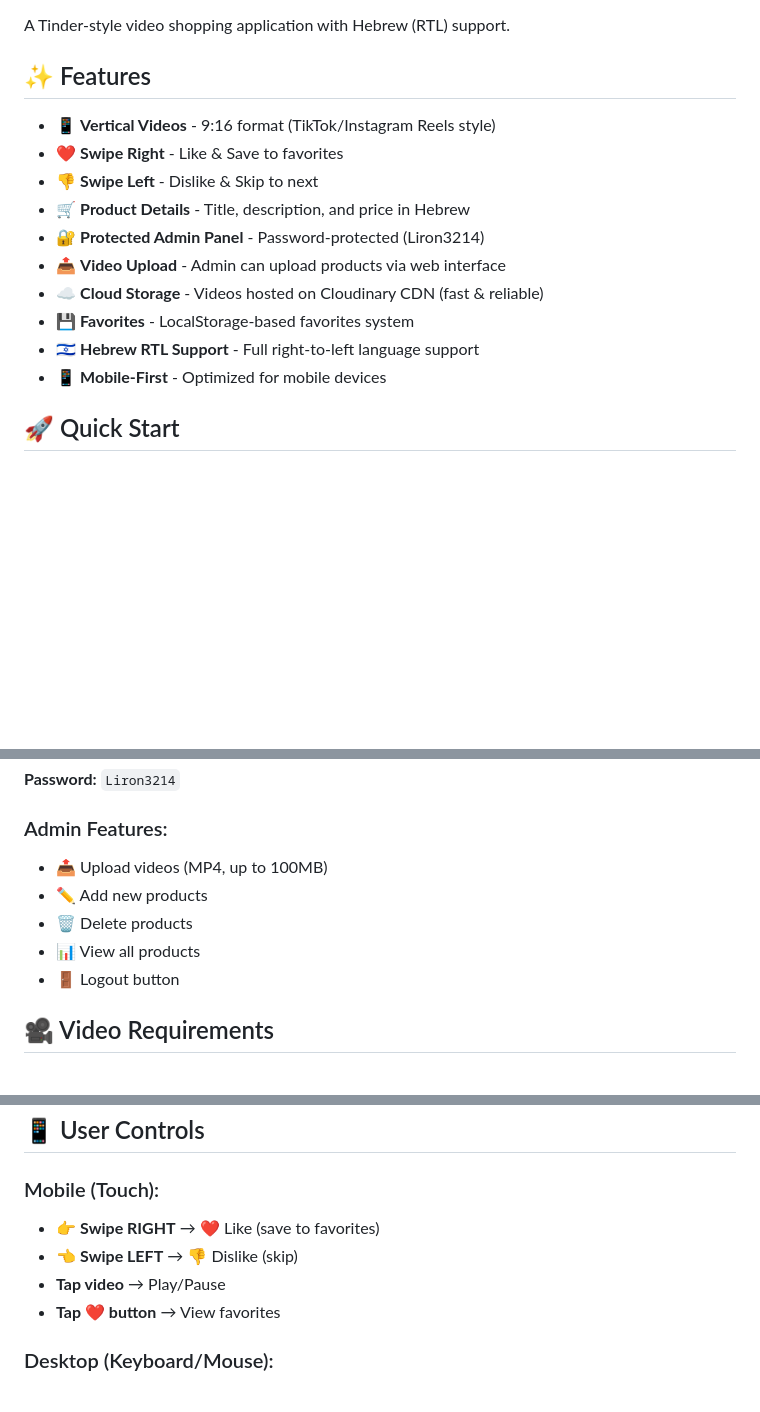
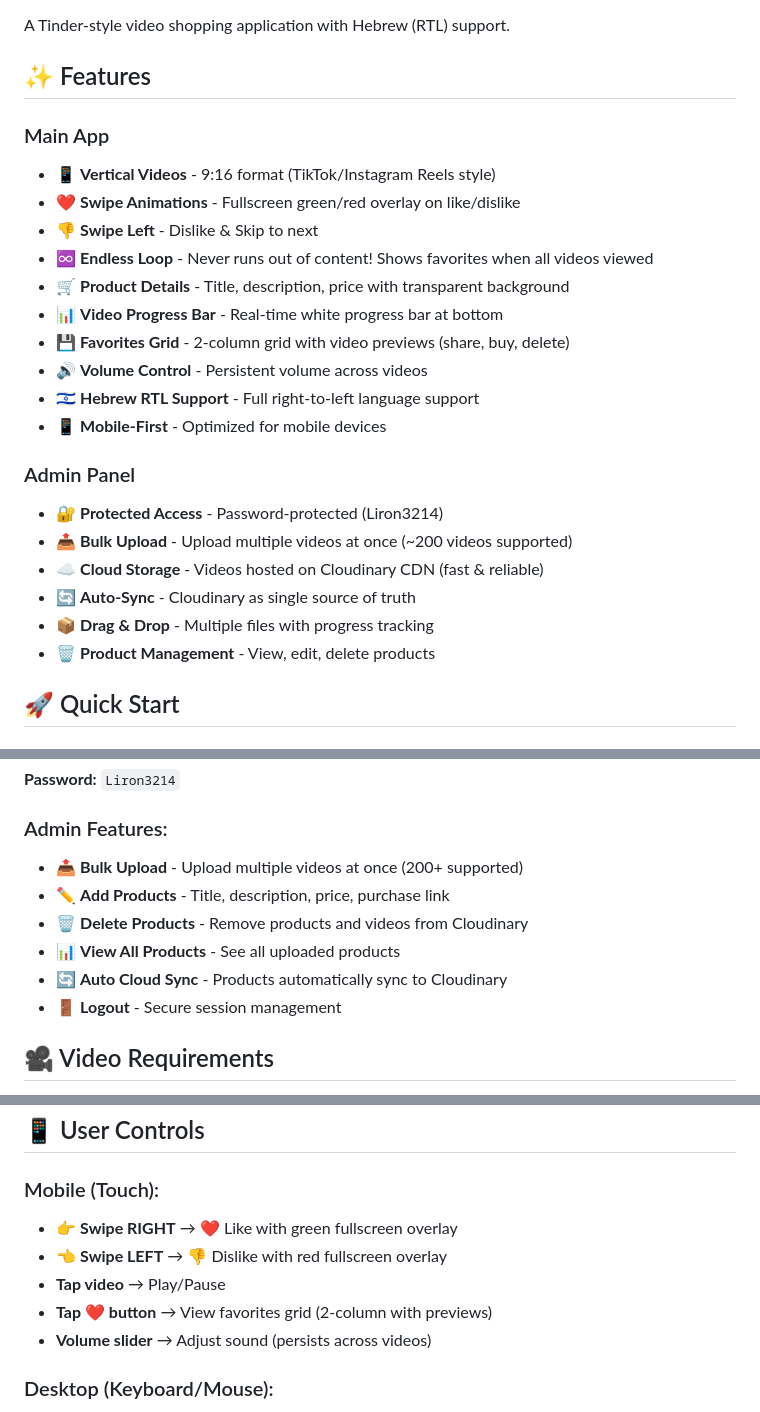
Before and after one commit to danieldand80/WebApp, a Markdown page: README.md, 3 parts joined by grey strips. GitHub-like rendering; blank space fills up the shorter version.

Commit message:
Updated README with new features: bulk upload, endless loop, swipe animations, progress bar, favorites grid

```diff
--- a/README.md
+++ b/README.md
@@ -4,16 +4,25 @@ A Tinder-style video shopping application with Hebrew (RTL) support.
 
 ## ✨ Features
 
+### Main App
 - 📱 **Vertical Videos** - 9:16 format (TikTok/Instagram Reels style)
-- ❤️ **Swipe Right** - Like & Save to favorites
+- ❤️ **Swipe Animations** - Fullscreen green/red overlay on like/dislike
 - 👎 **Swipe Left** - Dislike & Skip to next
-- 🛒 **Product Details** - Title, description, and price in Hebrew
-- 🔐 **Protected Admin Panel** - Password-protected (Liron3214)
-- 📤 **Video Upload** - Admin can upload products via web interface
-- ☁️ **Cloud Storage** - Videos hosted on Cloudinary CDN (fast & reliable)
-- 💾 **Favorites** - LocalStorage-based favorites system
+- ♾️ **Endless Loop** - Never runs out of content! Shows favorites when all videos viewed
+- 🛒 **Product Details** - Title, description, price with transparent background
+- 📊 **Video Progress Bar** - Real-time white progress bar at bottom
+- 💾 **Favorites Grid** - 2-column grid with video previews (share, buy, delete)
+- 🔊 **Volume Control** - Persistent volume across videos
 - 🇮🇱 **Hebrew RTL Support** - Full right-to-left language support
 - 📱 **Mobile-First** - Optimized for mobile devices
+
+### Admin Panel
+- 🔐 **Protected Access** - Password-protected (Liron3214)
+- 📤 **Bulk Upload** - Upload multiple videos at once (~200 videos supported)
+- ☁️ **Cloud Storage** - Videos hosted on Cloudinary CDN (fast & reliable)
+- 🔄 **Auto-Sync** - Cloudinary as single source of truth
+- 📦 **Drag & Drop** - Multiple files with progress tracking
+- 🗑️ **Product Management** - View, edit, delete products
 
 ## 🚀 Quick Start
 
@@ -58,11 +67,12 @@ The app will be available at: **http://localhost:3000**
 **Password:** `Liron3214`
 
 ### Admin Features:
-- 📤 Upload videos (MP4, up to 100MB)
-- ✏️ Add new products
-- 🗑️ Delete products
-- 📊 View all products
-- 🚪 Logout button
+- 📤 **Bulk Upload** - Upload multiple videos at once (200+ supported)
+- ✏️ **Add Products** - Title, description, price, purchase link
+- 🗑️ **Delete Products** - Remove products and videos from Cloudinary
+- 📊 **View All Products** - See all uploaded products
+- 🔄 **Auto Cloud Sync** - Products automatically sync to Cloudinary
+- 🚪 **Logout** - Secure session management
 
 ## 🎥 Video Requirements
 
@@ -75,10 +85,11 @@ The app will be available at: **http://localhost:3000**
 ## 📱 User Controls
 
 ### Mobile (Touch):
-- 👉 **Swipe RIGHT** → ❤️ Like (save to favorites)
-- 👈 **Swipe LEFT** → 👎 Dislike (skip)
+- 👉 **Swipe RIGHT** → ❤️ Like with green fullscreen overlay
+- 👈 **Swipe LEFT** → 👎 Dislike with red fullscreen overlay
 - **Tap video** → Play/Pause
-- **Tap ❤️ button** → View favorites
+- **Tap ❤️ button** → View favorites grid (2-column with previews)
+- **Volume slider** → Adjust sound (persists across videos)
 
 ### Desktop (Keyboard/Mouse):
 - **→ Right Arrow** → Like
```
